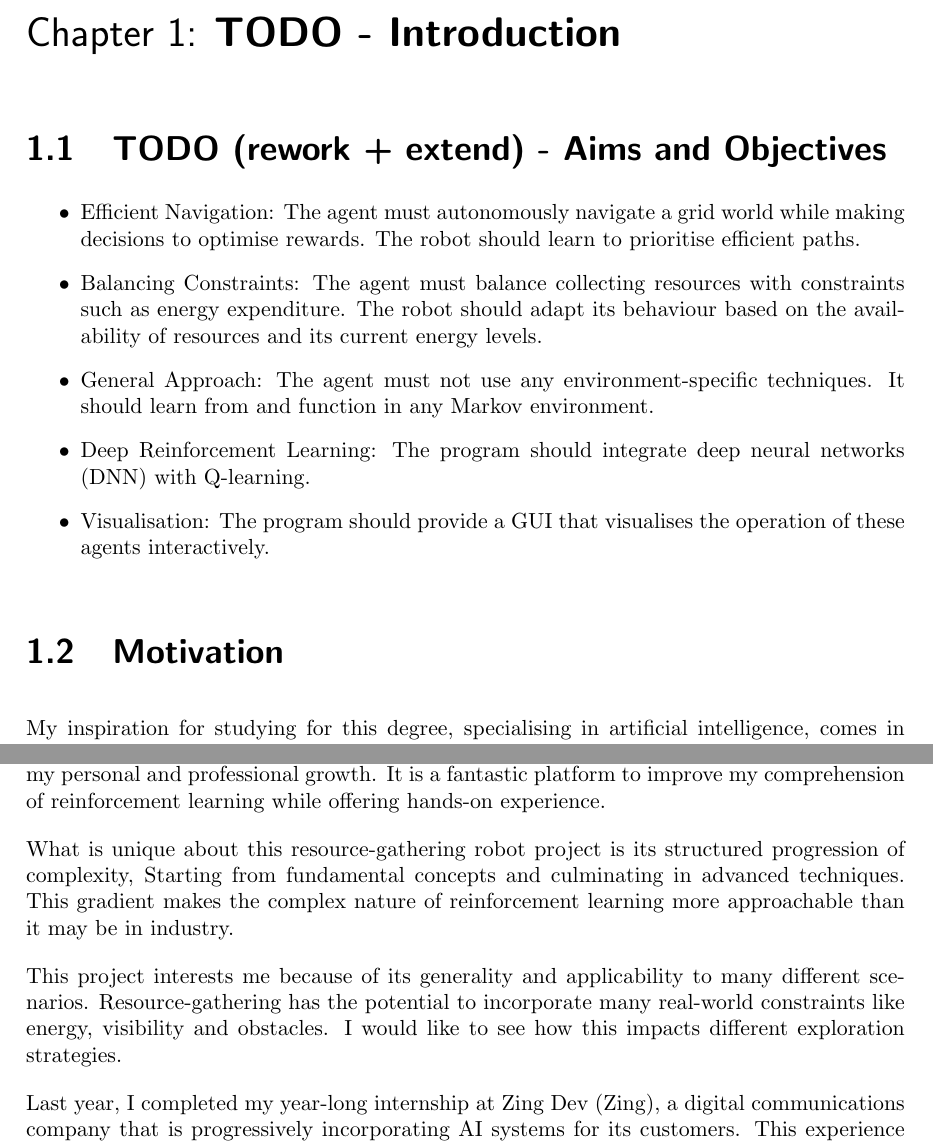
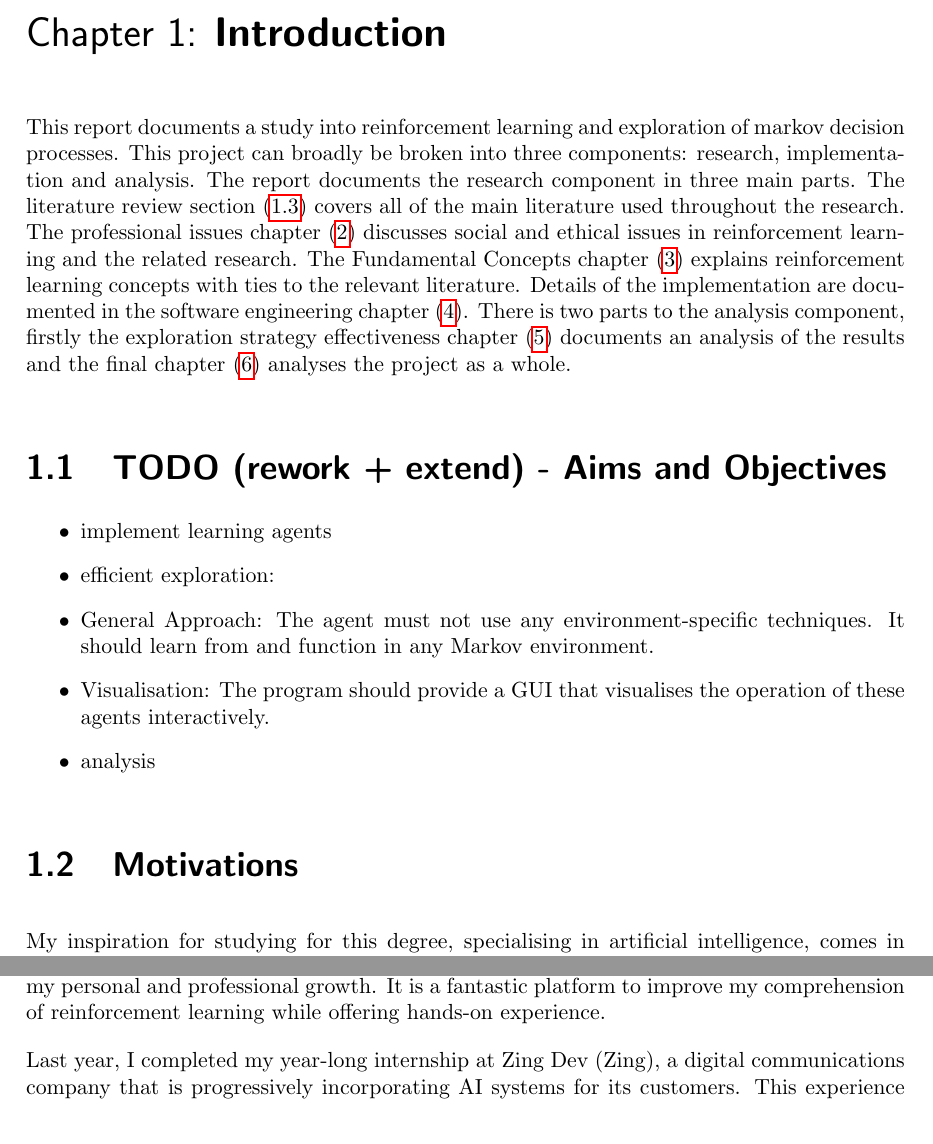
Before and after one commit to CougarTasker/reinforcement-learning-msci-project, a LaTeX thesis (reports/Final/Final_Report.tex): two parts of page 7 of 47, joined at a grey line, cut so that both start at the same text. Compiled offline with pdfLaTeX.

Commit message:
wip: introduction to the  introduction

```diff
--- a/reports/Final/Final_Report.tex
+++ b/reports/Final/Final_Report.tex
@@ -82,27 +82,24 @@ Signature: {\calligra \LARGE \studentname}
 %%%%%%%%%%%%%%%%%%%%%%
 %%% Introduction
 
-\chapter{TODO - Introduction}
+\chapter{Introduction}
 
+This report documents a study into reinforcement learning and exploration of markov decision processes. This project can broadly be broken into three components: research, implementation and analysis. The report documents the research component in three main parts. The literature review section~(\ref{sect:literature-review}) covers all of the main literature used throughout the research. The professional issues chapter~(\ref{chap:professional-issues}) discusses social and ethical issues in reinforcement learning and the related research. The Fundamental Concepts chapter~(\ref{chap:fundamental-concepts}) explains reinforcement learning concepts with ties to the relevant literature. Details of the implementation are documented in the software engineering chapter~(\ref{chap:software-engineering}). There is two parts to the analysis component, firstly the exploration strategy effectiveness chapter~(\ref{chap:exploration-strategy-effectiveness}) documents an analysis of the results and the final chapter~(\ref{chap:project-analysis}) analyses the project as a whole.
 
 
 
 \section{TODO (rework + extend) - Aims and Objectives}
 \begin{itemize}
-  \item Efficient Navigation: The agent must autonomously navigate a grid world while making decisions to optimise rewards. The robot should learn to prioritise efficient paths.
-  \item Balancing Constraints: The agent must balance collecting resources with constraints such as energy expenditure. The robot should adapt its behaviour based on the availability of resources and its current energy levels.
+  \item implement learning agents
+  \item efficient exploration:
   \item General Approach: The agent must not use any environment-specific techniques. It should learn from and function in any Markov environment.
-  \item Deep Reinforcement Learning: The program should integrate deep neural networks (DNN) with Q-learning.
   \item Visualisation: The program should provide a GUI that visualises the operation of these agents interactively.
+  \item analysis
 \end{itemize}
 
-\section{Motivation}
+\section{Motivations}
 
 My inspiration for studying for this degree, specialising in artificial intelligence, comes in large part from my belief that AI is becoming increasingly pivotal in shaping the future of technology and industry. For this purpose, this project presents an invaluable opportunity for my personal and professional growth. It is a fantastic platform to improve my comprehension of reinforcement learning while offering hands-on experience.
-
-What is unique about this resource-gathering robot project is its structured progression of complexity, Starting from fundamental concepts and culminating in advanced techniques. This gradient makes the complex nature of reinforcement learning more approachable than it may be in industry.
-
-This project interests me because of its generality and applicability to many different scenarios. Resource-gathering has the potential to incorporate many real-world constraints like energy, visibility and obstacles. I would like to see how this impacts different exploration strategies.
 
 Last year, I completed my year-long internship at Zing Dev (Zing), a digital communications company that is progressively incorporating AI systems for its customers. This experience has demonstrated to me the value of understanding the internals of these AI systems. It is clear that AI is a clear focus for most companies, Ransbotham et al. said:
 \begin{quote}
```
Also changed, not shown: reports/Final/Final_Report.pdf, reports/Final/Final_Report.tex (19 more changed lines).
